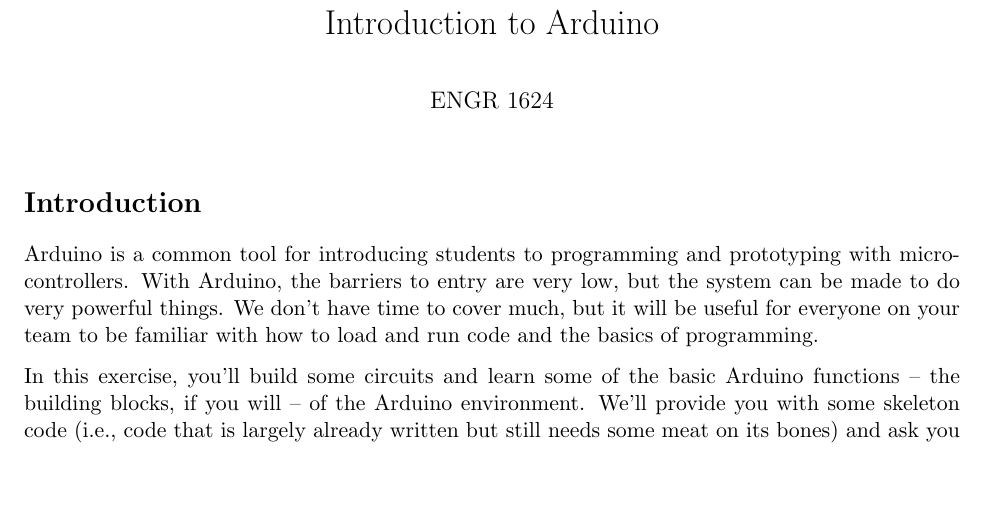
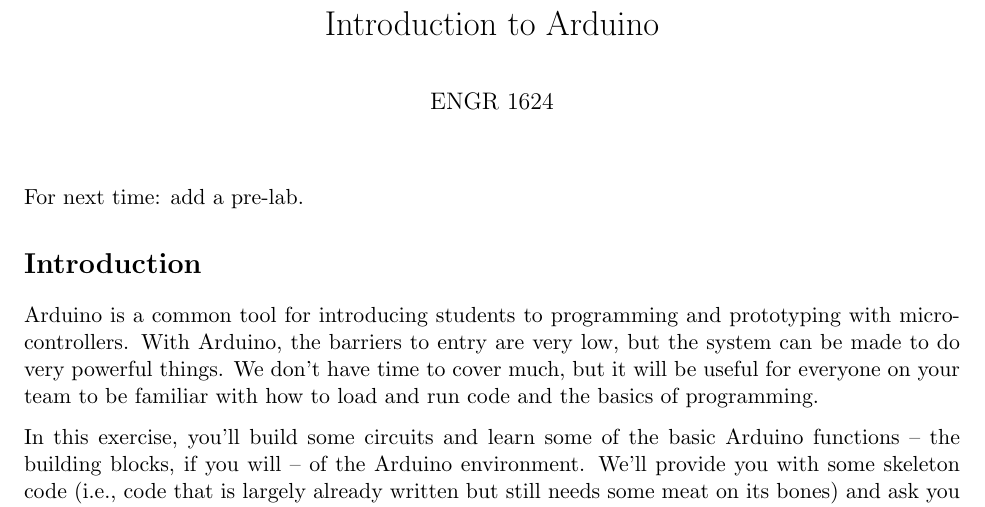
Before and after one commit to gcl8a/arduino-tutorials, a LaTeX document (arduino.basic/workshop/arduino.basic.tex): part of page 1 of 12, cut so that both start at the same text, the shorter picture padded with empty space. Compiled offline with pdfLaTeX.

Commit message:
minor edits

```diff
--- a/arduino.basic/workshop/arduino.basic.tex
+++ b/arduino.basic/workshop/arduino.basic.tex
@@ -54,6 +54,8 @@
 %\begin{quote}
 %Wise quote here.\\ \hbox{}\hfil -- {\em A Wise One}
 %\end{quote}
+
+For next time: add a pre-lab.
 
 \section*{Introduction}
 
```
Also changed, not shown: arduino.advanced/workshop/arduino.advanced.pdf, arduino.basic/workshop/arduino.basic.pdf.
